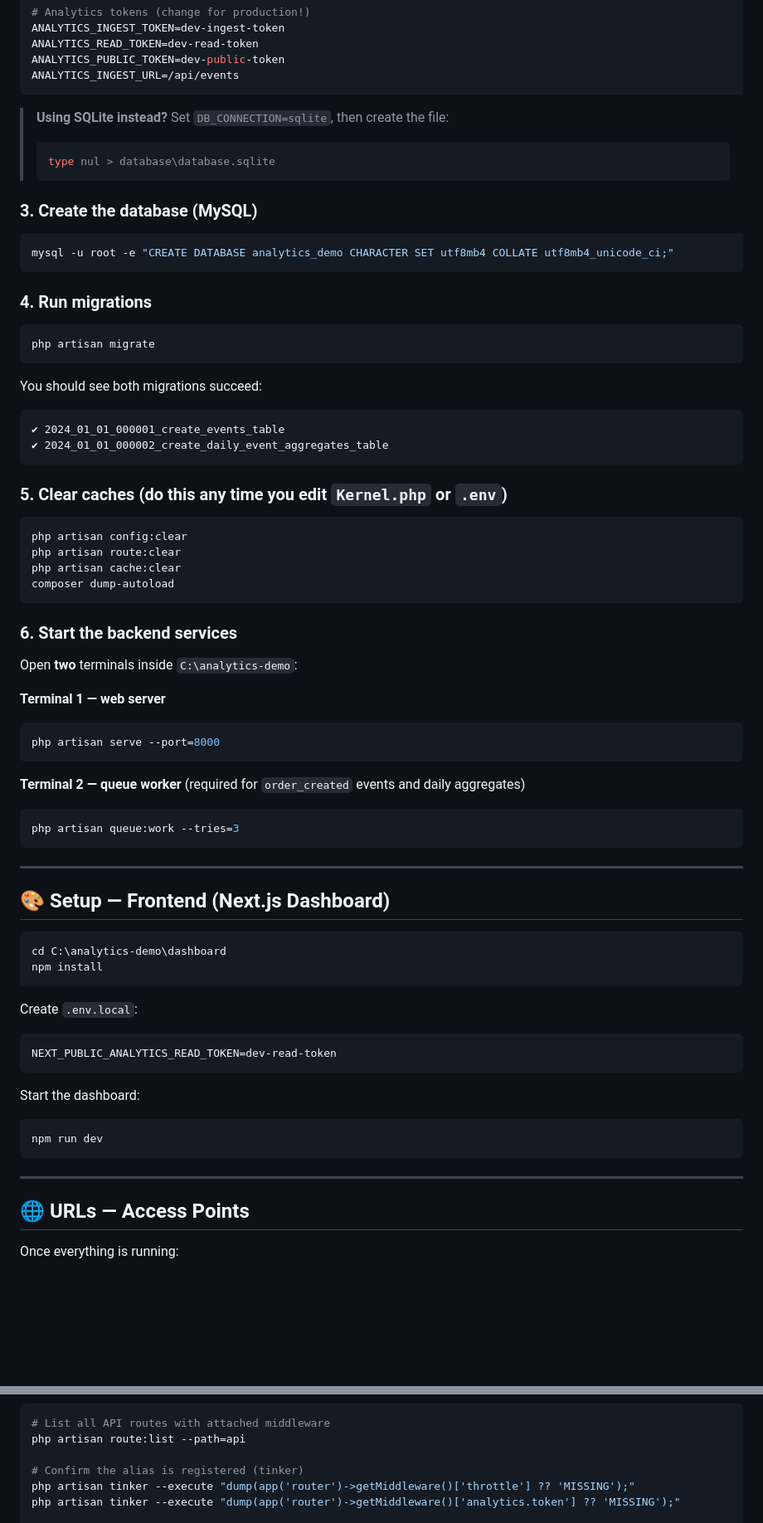
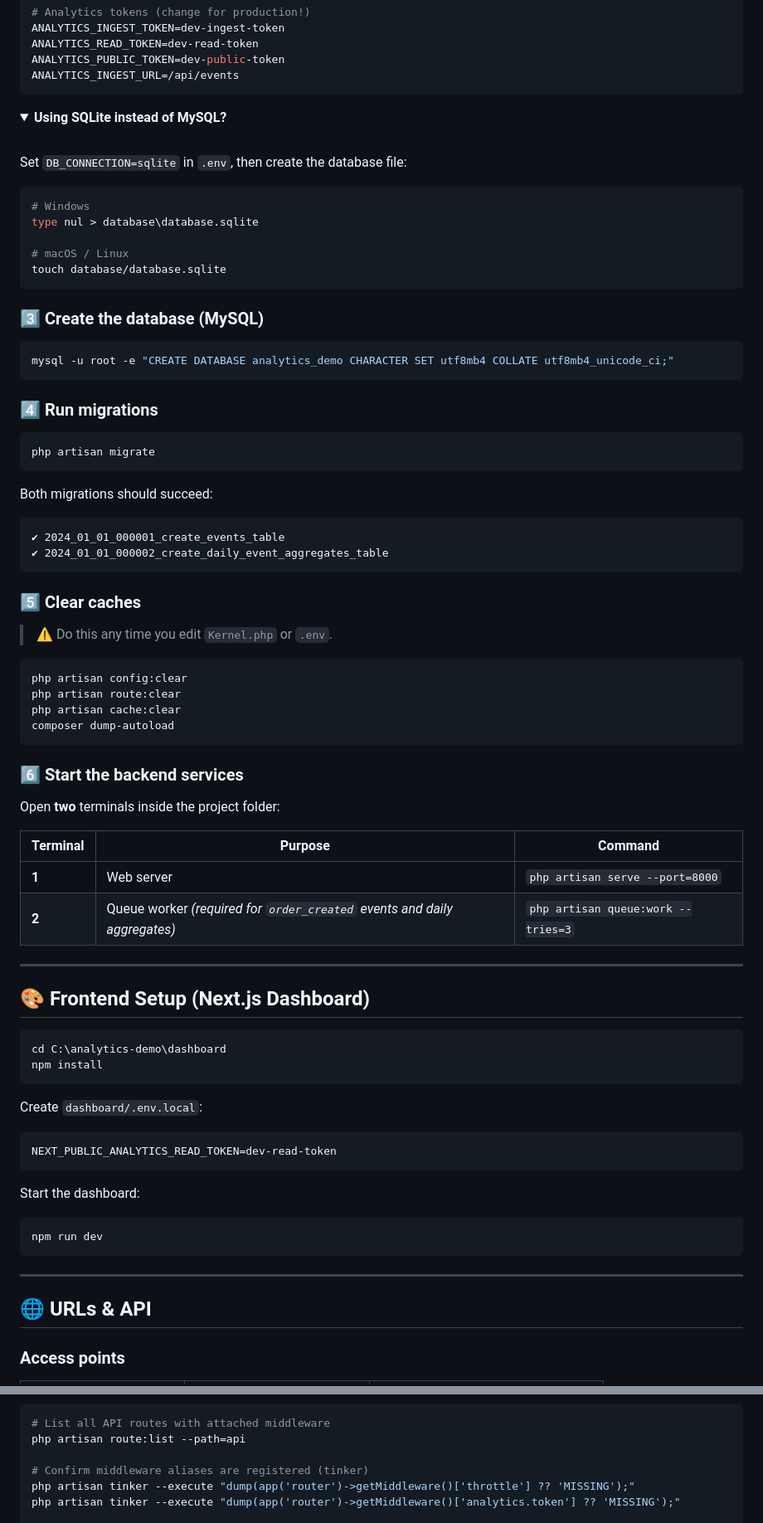
Before and after one commit to dadiRohan/analytics-demo, a Markdown page: README.md, 2 parts joined by grey strips. Shown at 83% size. Drawn GitHub-style; folded sections open; blank space fills up the shorter version.

````diff
--- a/README.md
+++ b/README.md
@@ -83,31 +139,45 @@ ANALYTICS_PUBLIC_TOKEN=dev-public-token
 ANALYTICS_INGEST_URL=/api/events
 ```
 
-> **Using SQLite instead?** Set `DB_CONNECTION=sqlite`, then create the file:
-> ```bash
-> type nul > database\database.sqlite
-> ```
+<details>
+<summary><b>Using SQLite instead of MySQL?</b></summary>
 
-### 3. Create the database (MySQL)
+<br>
+
+Set `DB_CONNECTION=sqlite` in `.env`, then create the database file:
+
+```bash
+# Windows
+type nul > database\database.sqlite
+
+# macOS / Linux
+touch database/database.sqlite
+```
+
+</details>
+
+### 3️⃣ Create the database (MySQL)
 
 ```bash
 mysql -u root -e "CREATE DATABASE analytics_demo CHARACTER SET utf8mb4 COLLATE utf8mb4_unicode_ci;"
 ```
 
-### 4. Run migrations
+### 4️⃣ Run migrations
 
 ```bash
 php artisan migrate
 ```
 
-You should see both migrations succeed:
+Both migrations should succeed:
 
-```
+```text
 ✔ 2024_01_01_000001_create_events_table
 ✔ 2024_01_01_000002_create_daily_event_aggregates_table
 ```
 
-### 5. Clear caches (do this any time you edit `Kernel.php` or `.env`)
+### 5️⃣ Clear caches
+
+> ⚠️ Do this any time you edit `Kernel.php` or `.env`.
 
 ```bash
 php artisan config:clear
@@ -116,32 +186,25 @@ php artisan cache:clear
 composer dump-autoload
 ```
 
-### 6. Start the backend services
+### 6️⃣ Start the backend services
 
-Open **two** terminals inside `C:\analytics-demo`:
+Open **two** terminals inside the project folder:
 
-**Terminal 1 — web server**
-
-```bash
-php artisan serve --port=8000
-```
-
-**Terminal 2 — queue worker** (required for `order_created` events and daily aggregates)
-
-```bash
-php artisan queue:work --tries=3
-```
+| Terminal | Purpose | Command |
+|----------|---------|---------|
+| **1** | Web server | `php artisan serve --port=8000` |
+| **2** | Queue worker *(required for `order_created` events and daily aggregates)* | `php artisan queue:work --tries=3` |
 
 ---
 
-## 🎨 Setup — Frontend (Next.js Dashboard)
+## 🎨 Frontend Setup (Next.js Dashboard)
 
 ```bash
 cd C:\analytics-demo\dashboard
 npm install
 ```
 
-Create `.env.local`:
+Create `dashboard/.env.local`:
 
 ```env
 NEXT_PUBLIC_ANALYTICS_READ_TOKEN=dev-read-token
@@ -155,7 +218,7 @@ npm run dev
 
 ---
 
-## 🌐 URLs — Access Points
+## 🌐 URLs & API
 
-Once everything is running:
+### Access points
 
@@ -368,7 +451,7 @@ analytics-demo/
 # List all API routes with attached middleware
 php artisan route:list --path=api
 
-# Confirm the alias is registered (tinker)
+# Confirm middleware aliases are registered (tinker)
 php artisan tinker --execute "dump(app('router')->getMiddleware()['throttle'] ?? 'MISSING');"
 php artisan tinker --execute "dump(app('router')->getMiddleware()['analytics.token'] ?? 'MISSING');"
 
````
Also changed, not shown: other parts of README.md (+218 -137 lines).
